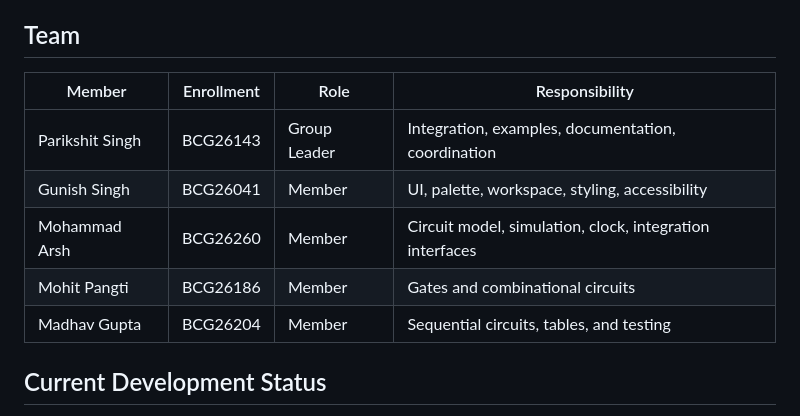
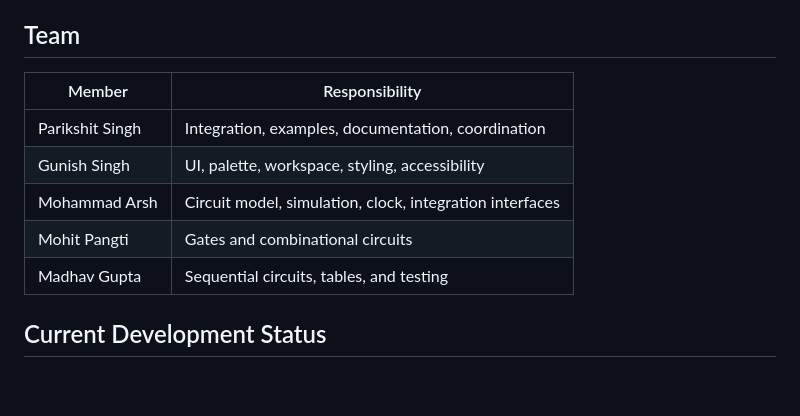
Before and after one commit to HybridzDynamics/logicflow, a Markdown page: README.md, the part around the change. GitHub-like rendering; blank space fills up the shorter version.

```diff
--- a/README.md
+++ b/README.md
@@ -90,13 +90,13 @@ The folders are ownership boundaries for one integrated application, not separat
 
 ## Team
 
-| Member | Enrollment | Role | Responsibility |
-| --- | --- | --- | --- |
-| Parikshit Singh | BCG26143 | Group Leader | Integration, examples, documentation, coordination |
-| Gunish Singh | BCG26041 | Member | UI, palette, workspace, styling, accessibility |
-| Mohammad Arsh | BCG26260 | Member | Circuit model, simulation, clock, integration interfaces |
-| Mohit Pangti | BCG26186 | Member | Gates and combinational circuits |
-| Madhav Gupta | BCG26204 | Member | Sequential circuits, tables, and testing |
+| Member | Responsibility |
+| --- | --- |
+| Parikshit Singh | Integration, examples, documentation, coordination |
+| Gunish Singh |  UI, palette, workspace, styling, accessibility |
+| Mohammad Arsh | Circuit model, simulation, clock, integration interfaces |
+| Mohit Pangti  | Gates and combinational circuits |
+| Madhav Gupta  | Sequential circuits, tables, and testing |
 
 
 ## Current Development Status
```
